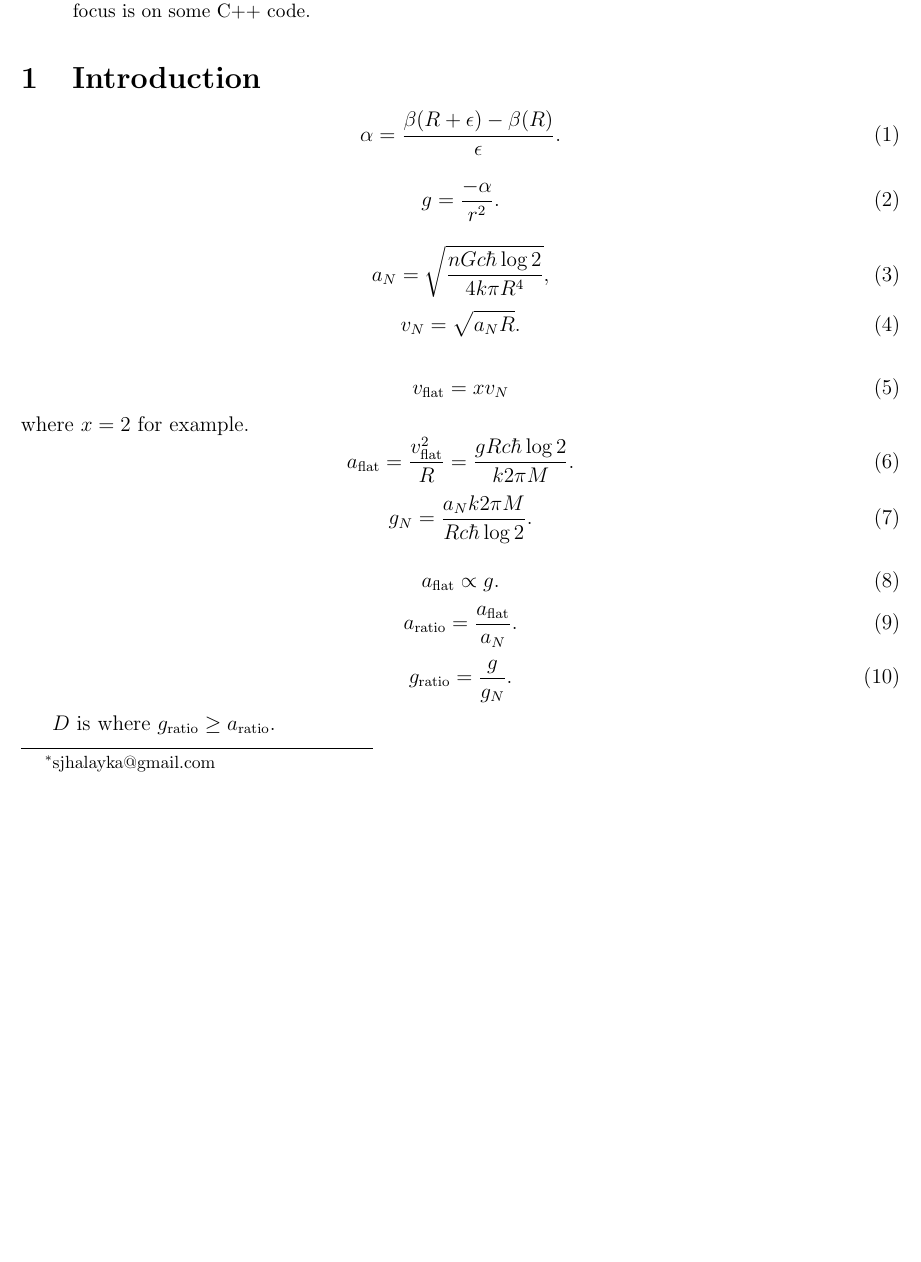
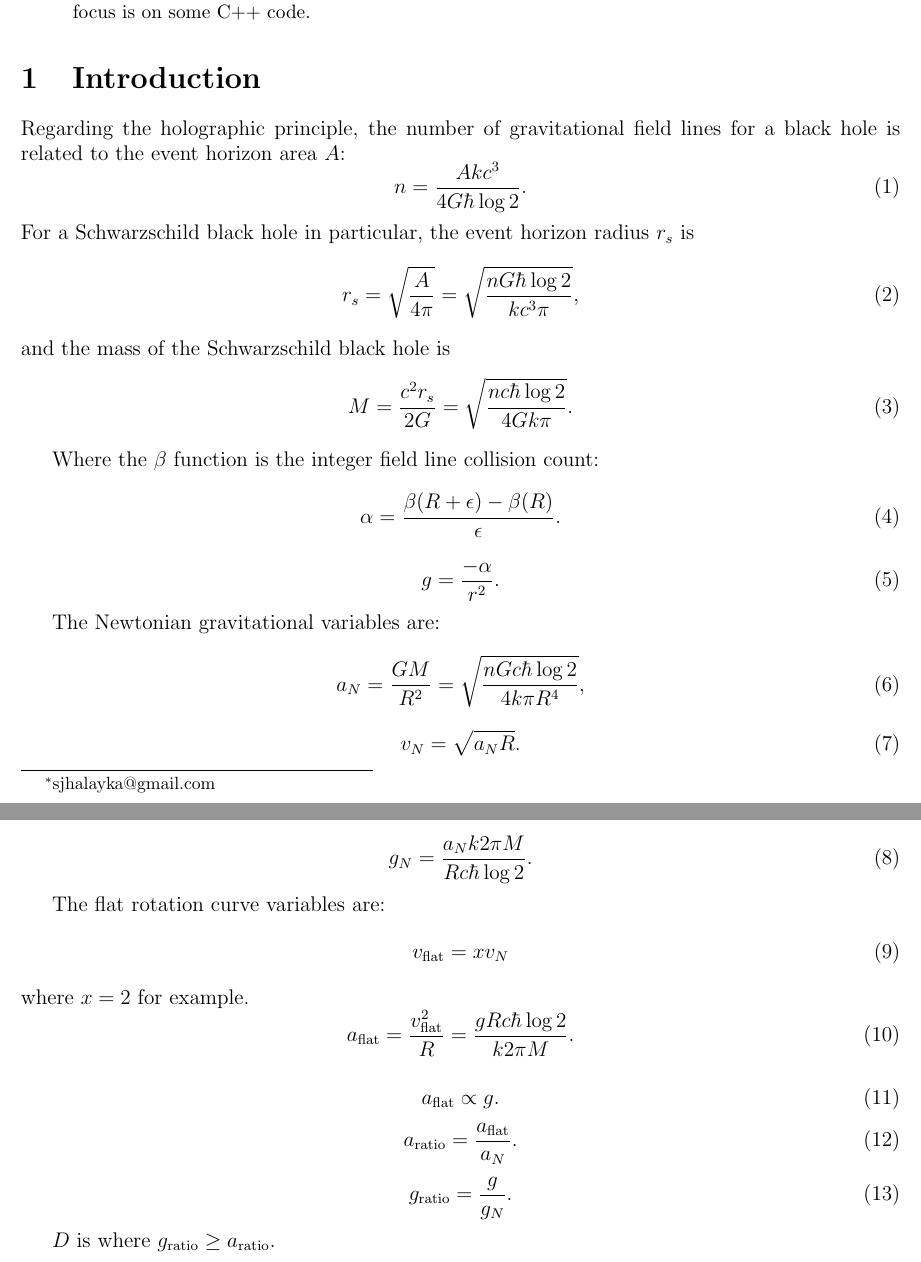
Before and after one commit to sjhalayka/papers, a LaTeX paper (numerical_anisotropic_newtonian_gravitation/bezier_escape.tex): part of page 1 of 4 before the commit and two parts of pages 1 and 2 of 4 after it, the two joined at a grey line, cut so that both start at the same text, the shorter picture padded with empty space. Compiled offline with pdfLaTeX.

Commit message:
Add files via upload

```diff
--- a/numerical_anisotropic_newtonian_gravitation/bezier_escape.tex
+++ b/numerical_anisotropic_newtonian_gravitation/bezier_escape.tex
@@ -47,21 +47,40 @@ The main focus is on some C++ code.
 
 \section{Introduction}
 
+
+Regarding the holographic principle, the number of gravitational field lines for a black hole is related to the event horizon area $A$:
+\begin{equation}
+n = \frac{A k c^3}{ 4 G \hbar \log 2}.
+\end{equation}
+For a Schwarzschild black hole in particular, the event horizon radius $r_s$ is
+\begin{equation}
+r_s = \sqrt{\frac{A}{4 \pi}} = \sqrt{\frac{n G \hbar \log 2}{k c^3 \pi}},
+\end{equation}
+and the mass of the Schwarzschild black hole is
+\begin{equation}
+M = \frac{c^2 r_s}{2 G} = \sqrt{\frac{n c \hbar \log 2}{4 G k \pi}}.
+\end{equation}
+
+Where the $\beta$ function is the integer field line collision count:
 \begin{equation}
 \alpha = \frac{\beta(R + \epsilon) - \beta(R)}{\epsilon}.
 \end{equation}
-
 \begin{equation}
 g = \frac{-\alpha}{r^2}.
 \end{equation}
 
+The Newtonian gravitational variables are:
 \begin{equation}
-a_N = \sqrt{\frac{n G c \hbar \log 2}{4 k \pi R^4}},
+a_N = \frac{G M}{R^2} = \sqrt{\frac{n G c \hbar \log 2}{4 k \pi R^4}},
 \end{equation}
 \begin{equation}
 v_N = \sqrt{a_N R}.
 \end{equation}
+\begin{equation}
+g_N = \frac{a_N k 2 \pi M}{R c \hbar \log 2}.
+\end{equation}
 
+The flat rotation curve variables are:
 \begin{equation}
 v_{\textrm{flat}} = x v_N
 \end{equation}
@@ -69,9 +88,7 @@ where $x = 2$ for example.
 \begin{equation}
 a_{\textrm{flat}} = \frac{v_{\textrm{flat}}^2}{R} = \frac{g R c \hbar \log 2}{k 2 \pi M}.
 \end{equation}
-\begin{equation}
-g_N = \frac{a_N k 2 \pi M}{R c \hbar \log 2}.
-\end{equation}
+
 
 
 
```
Also changed, not shown: numerical_anisotropic_newtonian_gravitation/bezier_escape.pdf, numerical_anisotropic_newtonian_gravitation/doppler.png (added).
